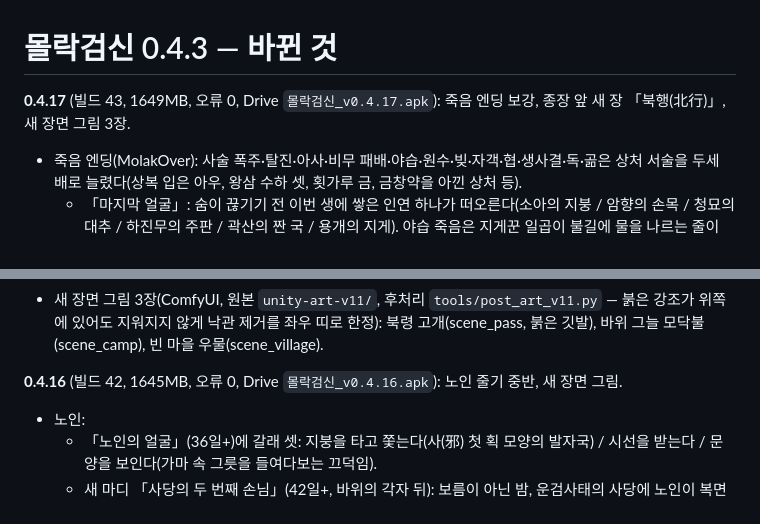
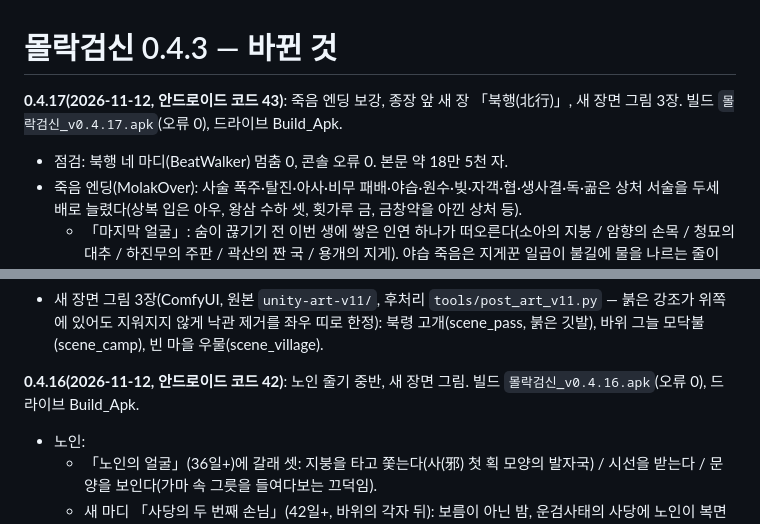
Before and after one commit to UnMakers/molakgeomsin, a Markdown page: tools/review/CHANGES_0.4.3.md, 2 parts joined by grey strips. Drawn GitHub-style.

Commit message:
변경 기록 머리 정리 (0.4.16·0.4.17)
Co-Authored-By: Claude Opus 5.5 <noreply@anthropic.com>
Claude-Session: https://claude.ai/code/session_01VNwHYr6PKmgoG2ds8pmuJ4

```diff
--- a/tools/review/CHANGES_0.4.3.md
+++ b/tools/review/CHANGES_0.4.3.md
@@ -1,6 +1,7 @@
 # 몰락검신 0.4.3 — 바뀐 것
 
-**0.4.17** (빌드 43, 1649MB, 오류 0, Drive `몰락검신_v0.4.17.apk`): 죽음 엔딩 보강, 종장 앞 새 장 「북행(北行)」, 새 장면 그림 3장.
+**0.4.17(2026-11-12, 안드로이드 코드 43)**: 죽음 엔딩 보강, 종장 앞 새 장 「북행(北行)」, 새 장면 그림 3장. 빌드 `몰락검신_v0.4.17.apk`(오류 0), 드라이브 Build_Apk.
+- 점검: 북행 네 마디(BeatWalker) 멈춤 0, 콘솔 오류 0. 본문 약 18만 5천 자.
 - 죽음 엔딩(MolakOver): 사술 폭주·탈진·아사·비무 패배·야습·원수·빚·자객·협·생사결·독·곪은 상처 서술을 두세 배로 늘렸다(상복 입은 아우, 왕삼 수하 셋, 횟가루 금, 금창약을 아낀 상처 등).
   - 「마지막 얼굴」: 숨이 끊기기 전 이번 생에 쌓은 인연 하나가 떠오른다(소아의 지붕 / 암향의 손목 / 청묘의 대추 / 하진무의 주판 / 곽산의 짠 국 / 용개의 지게). 야습 죽음은 지게꾼 일곱이 불길에 물을 나르는 줄이 따로 있다.
   - 회귀 아침이 죽은 까닭에 따라 갈린다(문양이 식은 척 / 굶지 않은 몸 / 흰 손톱 / 그을림 없는 서까래 / 쌍검 자리 / 아직 아무도 모르는 이름 / 놓친 손). 회귀 10회부터 한 줄 더.
@@ -15,7 +16,7 @@
 - 곽산의 아내가 죽은 생이면 북령 관문과 「마지막 얼굴」의 곽산 대사가 그에 맞게 바뀐다.
 - 새 장면 그림 3장(ComfyUI, 원본 `unity-art-v11/`, 후처리 `tools/post_art_v11.py` — 붉은 강조가 위쪽에 있어도 지워지지 않게 낙관 제거를 좌우 띠로 한정): 북령 고개(scene_pass, 붉은 깃발), 바위 그늘 모닥불(scene_camp), 빈 마을 우물(scene_village).
 
-**0.4.16** (빌드 42, 1645MB, 오류 0, Drive `몰락검신_v0.4.16.apk`): 노인 줄기 중반, 새 장면 그림.
+**0.4.16(2026-11-12, 안드로이드 코드 42)**: 노인 줄기 중반, 새 장면 그림. 빌드 `몰락검신_v0.4.16.apk`(오류 0), 드라이브 Build_Apk.
 - 노인:
   - 「노인의 얼굴」(36일+)에 갈래 셋: 지붕을 타고 쫓는다(사(邪) 첫 획 모양의 발자국) / 시선을 받는다 / 문양을 보인다(가마 속 그릇을 들여다보는 끄덕임).
   - 새 마디 「사당의 두 번째 손님」(42일+, 바위의 각자 뒤): 보름이 아닌 밤, 운검사태의 사당에 노인이 복면을 벗고 앉아 있다. 쌀자루를 본 생이면 "늑대가 두고 간 것이로구나. 매듭이 착하다." 위패의 주인을 묻는다 → 칼과 칼집 / 자격을 묻는다 → 진백과 노부, 둘 다 자격은 없는데 둘 다 온다 / 향을 한 대 더 꽂는다 → "그 아이는 향이 빨리 타면 웃었느니라." 다음 술상(셋째 잔)으로 이어진다.
```
